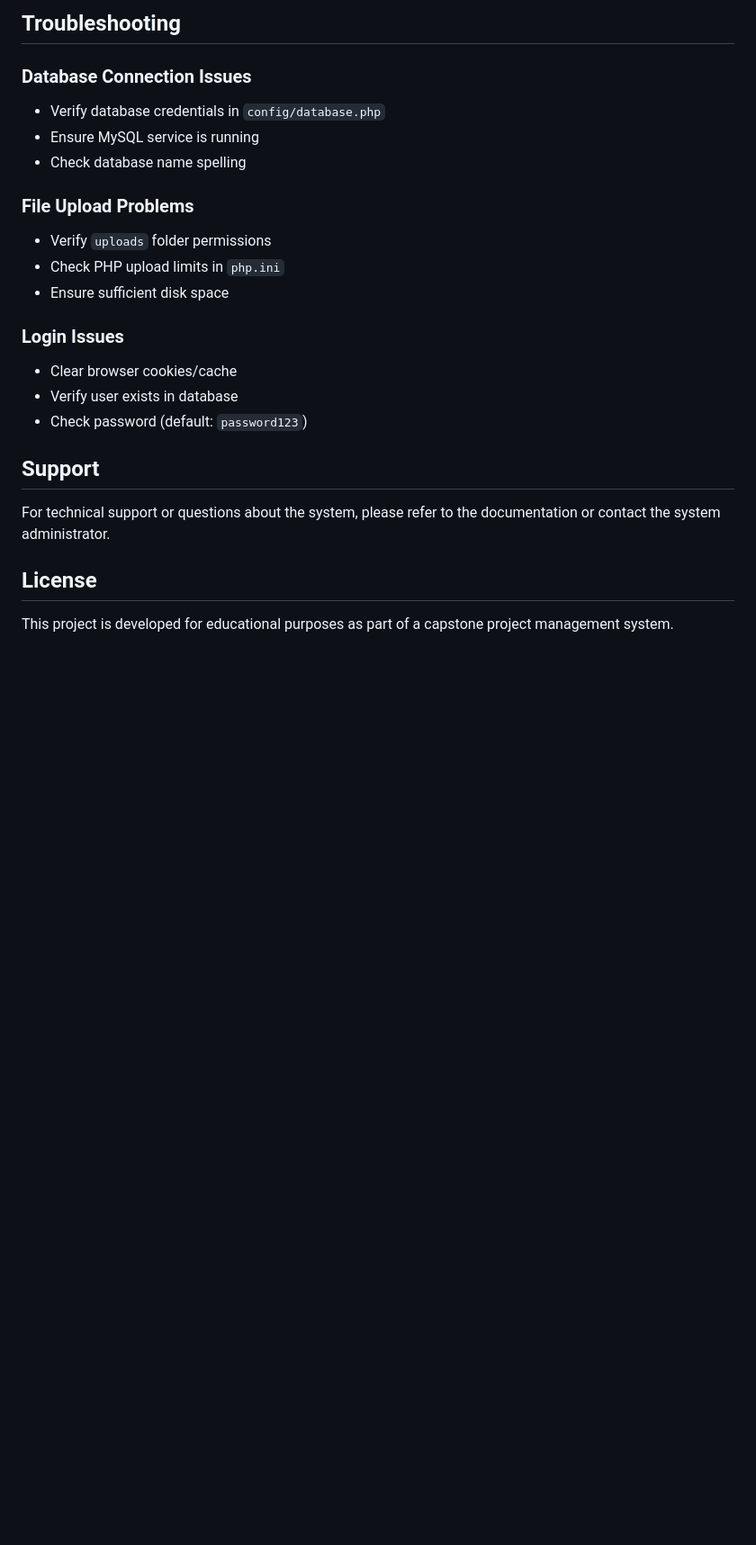
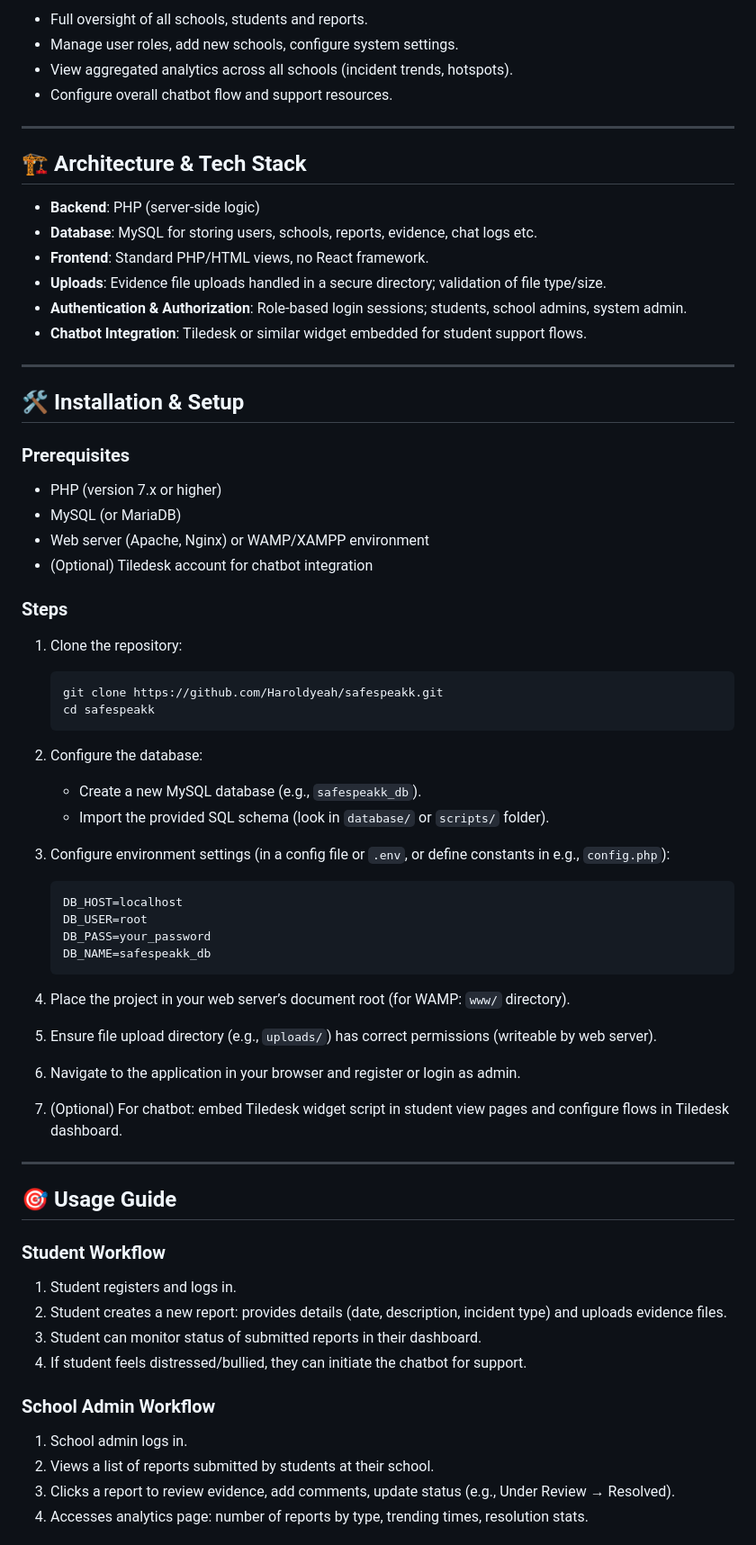
Before and after one commit to Haroldyeah/safespeakk, a Markdown page: README.md, the part around the change printed below. Shown: that part at 90% size. Rendered like a GitHub page; blank space fills up the shorter version.

````diff
--- a/README.md
+++ b/README.md
@@ -144,25 +37,71 @@ capstone_system/
 
-## Troubleshooting
+* Full oversight of all schools, students and reports.
+* Manage user roles, add new schools, configure system settings.
+* View aggregated analytics across all schools (incident trends, hotspots).
+* Configure overall chatbot flow and support resources.
 
-### Database Connection Issues
-- Verify database credentials in `config/database.php`
-- Ensure MySQL service is running
-- Check database name spelling
+---
 
-### File Upload Problems
-- Verify `uploads` folder permissions
-- Check PHP upload limits in `php.ini`
-- Ensure sufficient disk space
+## 🏗 Architecture & Tech Stack
 
-### Login Issues
-- Clear browser cookies/cache
-- Verify user exists in database
-- Check password (default: `password123`)
+* **Backend**: PHP (server‑side logic)
+* **Database**: MySQL for storing users, schools, reports, evidence, chat logs etc.
+* **Frontend**: Standard PHP/HTML views, no React framework.
+* **Uploads**: Evidence file uploads handled in a secure directory; validation of file type/size.
+* **Authentication & Authorization**: Role‑based login sessions; students, school admins, system admin.
+* **Chatbot Integration**: Tiledesk or similar widget embedded for student support flows.
 
-## Support
+---
 
-For technical support or questions about the system, please refer to the documentation or contact the system administrator.
+## 🛠 Installation & Setup
 
-## License
+### Prerequisites
 
-This project is developed for educational purposes as part of a capstone project management system.
+* PHP (version 7.x or higher)
+* MySQL (or MariaDB)
+* Web server (Apache, Nginx) or WAMP/XAMPP environment
+* (Optional) Tiledesk account for chatbot integration
+
+### Steps
+
+1. Clone the repository:
+
+   ```bash
+   git clone https://github.com/Haroldyeah/safespeakk.git
+   cd safespeakk
+   ```
+2. Configure the database:
+
+   * Create a new MySQL database (e.g., `safespeakk_db`).
+   * Import the provided SQL schema (look in `database/` or `scripts/` folder).
+3. Configure environment settings (in a config file or `.env`, or define constants in e.g., `config.php`):
+
+   ```ini
+   DB_HOST=localhost
+   DB_USER=root
+   DB_PASS=your_password
+   DB_NAME=safespeakk_db
+   ```
+4. Place the project in your web server’s document root (for WAMP: `www/` directory).
+5. Ensure file upload directory (e.g., `uploads/`) has correct permissions (writeable by web server).
+6. Navigate to the application in your browser and register or login as admin.
+7. (Optional) For chatbot: embed Tiledesk widget script in student view pages and configure flows in Tiledesk dashboard.
+
+---
+
+## 🎯 Usage Guide
+
+### Student Workflow
+
+1. Student registers and logs in.
+2. Student creates a new report: provides details (date, description, incident type) and uploads evidence files.
+3. Student can monitor status of submitted reports in their dashboard.
+4. If student feels distressed/bullied, they can initiate the chatbot for support.
+
+### School Admin Workflow
+
+1. School admin logs in.
+2. Views a list of reports submitted by students at their school.
+3. Clicks a report to review evidence, add comments, update status (e.g., Under Review → Resolved).
+4. Accesses analytics page: number of reports by type, trending times, resolution stats.
+
````
Also changed, not shown: other parts of README.md (+100 -129 lines).
